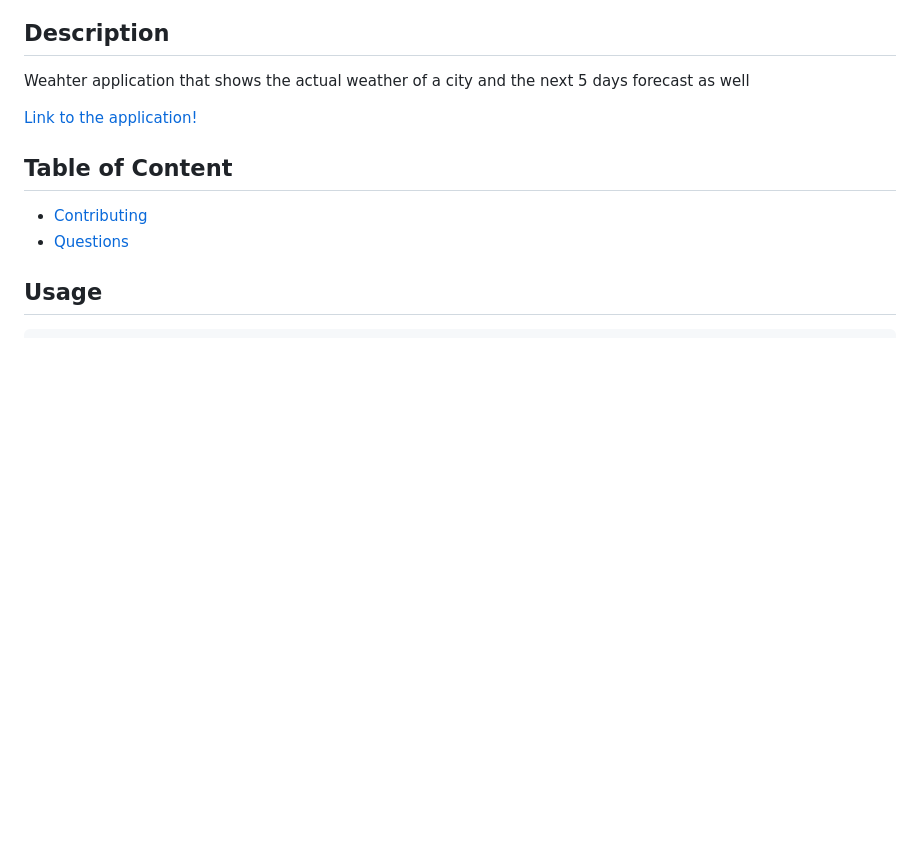
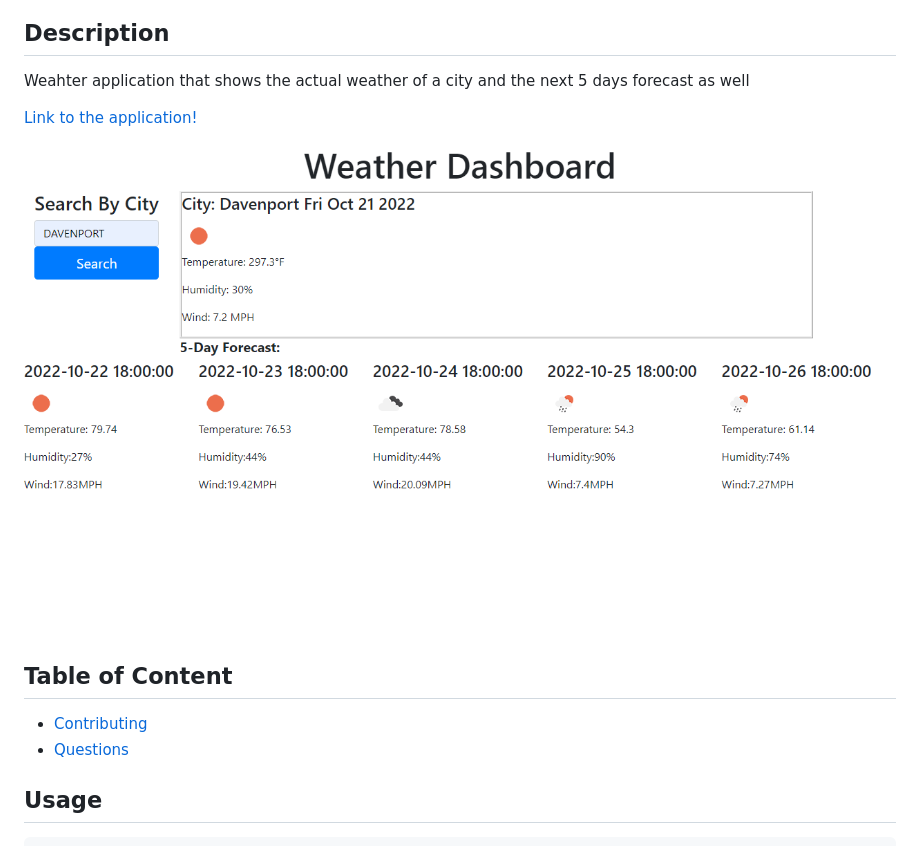
Before and after one commit to Tiraso12/Whats-the-weather-, a Markdown page: README.md, the part around the change. Drawn GitHub-style; pictures changed too: assets/img/page.png (added); blank space fills up the shorter version.

Commit message:
readme img

```diff
--- a/README.md
+++ b/README.md
@@ -6,6 +6,8 @@
 Weahter application that shows the actual weather of a city and the next 5 days forecast as well
 
 [Link to the application!](...)
+
+![](./assets/img/page.png)
 
 
 ## Table of Content
```
